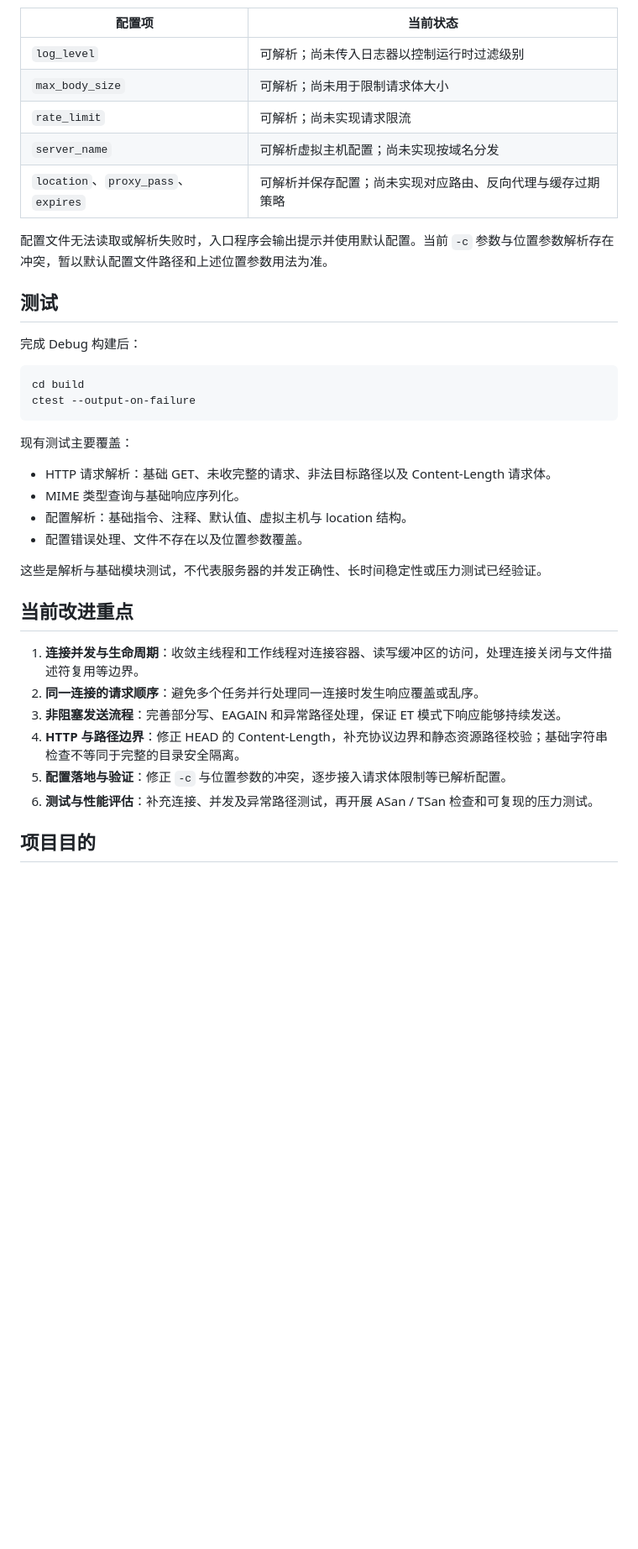
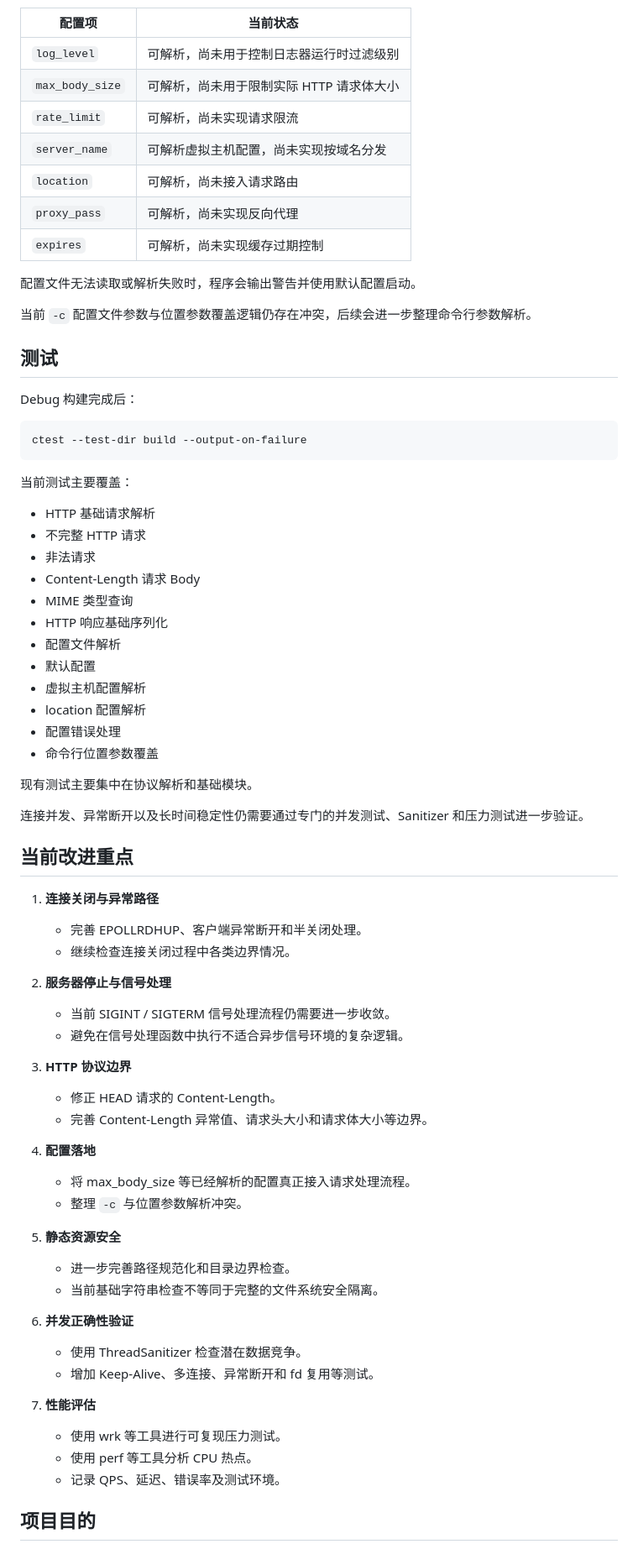
Before and after one commit to zheng-jiu/http_server, a Markdown page: README.md, the part around one of its changes. Shown at 84% size. GitHub-like rendering; blank space fills up the shorter version.

Commit message:
文档：更新 README，同步线程模型重构后的架构说明
- 补充 I/O 线程与 worker 线程的职责划分，说明完成队列与 eventfd 通知机制
- 新增「并发模型」「epoll ET 处理」两节，含 connection_id 防 fd 复用说明
- 重画架构流程图与项目结构树
- 更新已实现功能、配置项表格与测试说明
- 重写「当前改进重点」，聚焦连接关闭、信号处理与并发验证

````diff
--- a/README.md
+++ b/README.md
@@ -133,40 +316,75 @@ server {
 
 | 配置项 | 当前状态 |
 | --- | --- |
-| `log_level` | 可解析；尚未传入日志器以控制运行时过滤级别 |
-| `max_body_size` | 可解析；尚未用于限制请求体大小 |
-| `rate_limit` | 可解析；尚未实现请求限流 |
-| `server_name` | 可解析虚拟主机配置；尚未实现按域名分发 |
-| `location`、`proxy_pass`、`expires` | 可解析并保存配置；尚未实现对应路由、反向代理与缓存过期策略 |
+| `log_level` | 可解析，尚未用于控制日志器运行时过滤级别 |
+| `max_body_size` | 可解析，尚未用于限制实际 HTTP 请求体大小 |
+| `rate_limit` | 可解析，尚未实现请求限流 |
+| `server_name` | 可解析虚拟主机配置，尚未实现按域名分发 |
+| `location` | 可解析，尚未接入请求路由 |
+| `proxy_pass` | 可解析，尚未实现反向代理 |
+| `expires` | 可解析，尚未实现缓存过期控制 |
 
-配置文件无法读取或解析失败时，入口程序会输出提示并使用默认配置。当前 `-c` 参数与位置参数解析存在冲突，暂以默认配置文件路径和上述位置参数用法为准。
+配置文件无法读取或解析失败时，程序会输出警告并使用默认配置启动。
+
+当前 `-c` 配置文件参数与位置参数覆盖逻辑仍存在冲突，后续会进一步整理命令行参数解析。
 
 ## 测试
 
-完成 Debug 构建后：
+Debug 构建完成后：
 
 ```bash
-cd build
-ctest --output-on-failure
+ctest --test-dir build --output-on-failure
 ```
 
-现有测试主要覆盖：
+当前测试主要覆盖：
 
-- HTTP 请求解析：基础 GET、未收完整的请求、非法目标路径以及 Content-Length 请求体。
-- MIME 类型查询与基础响应序列化。
-- 配置解析：基础指令、注释、默认值、虚拟主机与 location 结构。
-- 配置错误处理、文件不存在以及位置参数覆盖。
+- HTTP 基础请求解析
+- 不完整 HTTP 请求
+- 非法请求
+- Content-Length 请求 Body
+- MIME 类型查询
+- HTTP 响应基础序列化
+- 配置文件解析
+- 默认配置
+- 虚拟主机配置解析
+- location 配置解析
+- 配置错误处理
+- 命令行位置参数覆盖
 
-这些是解析与基础模块测试，不代表服务器的并发正确性、长时间稳定性或压力测试已经验证。
+现有测试主要集中在协议解析和基础模块。
+
+连接并发、异常断开以及长时间稳定性仍需要通过专门的并发测试、Sanitizer 和压力测试进一步验证。
 
 ## 当前改进重点
 
-1. **连接并发与生命周期**：收敛主线程和工作线程对连接容器、读写缓冲区的访问，处理连接关闭与文件描述符复用等边界。
-2. **同一连接的请求顺序**：避免多个任务并行处理同一连接时发生响应覆盖或乱序。
-3. **非阻塞发送流程**：完善部分写、EAGAIN 和异常路径处理，保证 ET 模式下响应能够持续发送。
-4. **HTTP 与路径边界**：修正 HEAD 的 Content-Length，补充协议边界和静态资源路径校验；基础字符串检查不等同于完整的目录安全隔离。
-5. **配置落地与验证**：修正 `-c` 与位置参数的冲突，逐步接入请求体限制等已解析配置。
-6. **测试与性能评估**：补充连接、并发及异常路径测试，再开展 ASan / TSan 检查和可复现的压力测试。
+1. **连接关闭与异常路径**
+   - 完善 EPOLLRDHUP、客户端异常断开和半关闭处理。
+   - 继续检查连接关闭过程中各类边界情况。
+
+2. **服务器停止与信号处理**
+   - 当前 SIGINT / SIGTERM 信号处理流程仍需要进一步收敛。
+   - 避免在信号处理函数中执行不适合异步信号环境的复杂逻辑。
+
+3. **HTTP 协议边界**
+   - 修正 HEAD 请求的 Content-Length。
+   - 完善 Content-Length 异常值、请求头大小和请求体大小等边界。
+
+4. **配置落地**
+   - 将 max_body_size 等已经解析的配置真正接入请求处理流程。
+   - 整理 `-c` 与位置参数解析冲突。
+
+5. **静态资源安全**
+   - 进一步完善路径规范化和目录边界检查。
+   - 当前基础字符串检查不等同于完整的文件系统安全隔离。
+
+6. **并发正确性验证**
+   - 使用 ThreadSanitizer 检查潜在数据竞争。
+   - 增加 Keep-Alive、多连接、异常断开和 fd 复用等测试。
+
+7. **性能评估**
+   - 使用 wrk 等工具进行可复现压力测试。
+   - 使用 perf 等工具分析 CPU 热点。
+   - 记录 QPS、延迟、错误率及测试环境。
 
 ## 项目目的
 
````
Also changed, not shown: other parts of README.md (+239 -40 lines).
